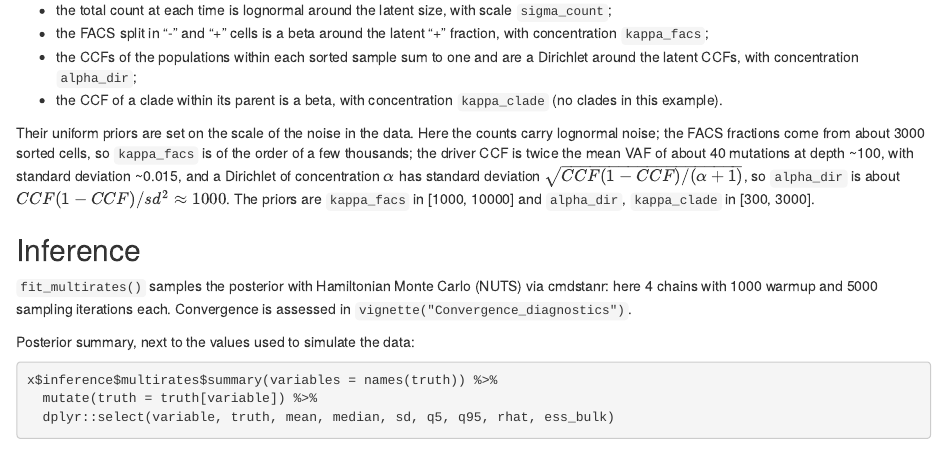
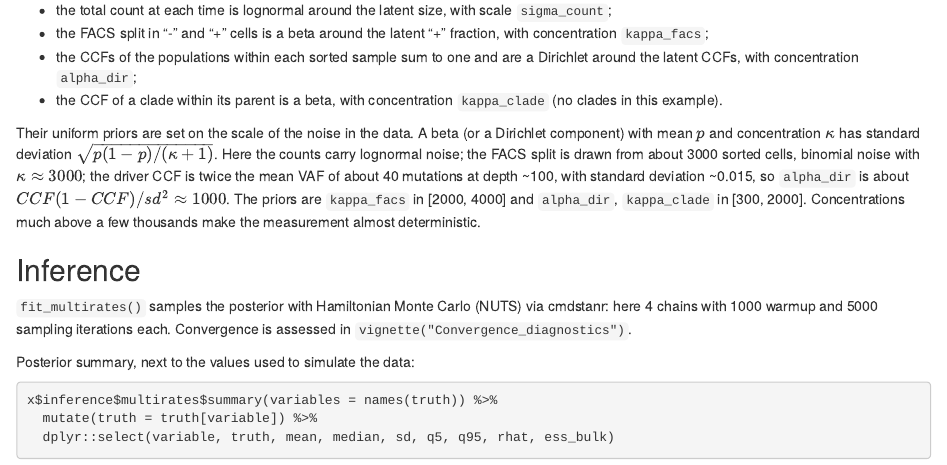
Before and after one commit to caravagnalab/PEPI, an R Markdown document (vignettes/articles/Multirates_inference.Rmd): the page in a window 1100 px wide, from 1140 px down. Rendered offline with R 4.5, knitr and Pandoc, with nearby package versions; some code elsewhere in the file could not run offline; common packages that the code uses without loading them are loaded.

Commit message:
Example priors: kappa_facs 2000-4000 (binomial noise of ~3000 sorted cells), alpha_dir and kappa_clade 300-2000
Co-Authored-By: Claude Opus 5.5 <noreply@anthropic.com>

```diff
--- a/inst/examples/vignette_fit.R
+++ b/inst/examples/vignette_fit.R
@@ -142,14 +142,15 @@
   beta_n_wt = 1e4,
   alpha_p_wt = 0.2,
   beta_p_wt = 10,
-  # FACS split of ~3000 sorted cells; driver CCF from the mean VAF of ~40
-  # mutations at depth ~100 (sd ~0.015, alpha ~ CCF (1 - CCF) / sd^2 ~ 1000)
-  min_kappa_facs = 1000,
-  max_kappa_facs = 10000,
+  # FACS split: binomial noise of ~3000 sorted cells (kappa ~ 3000); driver
+  # CCF from the mean VAF of ~40 mutations at depth ~100 (sd ~0.015,
+  # alpha ~ CCF (1 - CCF) / sd^2 ~ 1000)
+  min_kappa_facs = 2000,
+  max_kappa_facs = 4000,
   min_alpha_dir = 300,
-  max_alpha_dir = 3000,
+  max_alpha_dir = 2000,
   min_kappa_clade = 300,
-  max_kappa_clade = 3000,
+  max_kappa_clade = 2000,
   min_sigma_count = 0.05,
   max_sigma_count = 0.15,
   include_poisson = 1,
--- a/vignettes/articles/Multirates_inference.Rmd
+++ b/vignettes/articles/Multirates_inference.Rmd
@@ -100,14 +100,15 @@
 - the CCF of a clade within its parent is a beta, with concentration
   `kappa_clade` (no clades in this example).
 
-Their uniform priors are set on the scale of the noise in the data. Here
-the counts carry lognormal noise; the FACS fractions come from about 3000
-sorted cells, so `kappa_facs` is of the order of a few thousands; the
-driver CCF is twice the mean VAF of about 40 mutations at depth ~100, with
-standard deviation ~0.015, and a Dirichlet of concentration $\alpha$ has
-standard deviation $\sqrt{CCF(1-CCF)/(\alpha+1)}$, so `alpha_dir` is about
+Their uniform priors are set on the scale of the noise in the data. A beta
+(or a Dirichlet component) with mean $p$ and concentration $\kappa$ has
+standard deviation $\sqrt{p(1-p)/(\kappa+1)}$. Here the counts carry
+lognormal noise; the FACS split is drawn from about 3000 sorted cells,
+binomial noise with $\kappa \approx 3000$; the driver CCF is twice the mean VAF of about 40 mutations at depth ~100, with
+standard deviation ~0.015, so `alpha_dir` is about
 $CCF(1-CCF)/sd^2 \approx 1000$. The priors are `kappa_facs` in
-[1000, 10000] and `alpha_dir`, `kappa_clade` in [300, 3000].
+[2000, 4000] and `alpha_dir`, `kappa_clade` in [300, 2000]. Concentrations
+much above a few thousands make the measurement almost deterministic.
 
 ## Inference
 
```
Also changed, not shown: R/fitters.R (+2 -2 lines), R/stan_data_multirates.R (+2 -2 lines), inst/examples/fit_example.R (+3 -3 lines), 2 other files.
